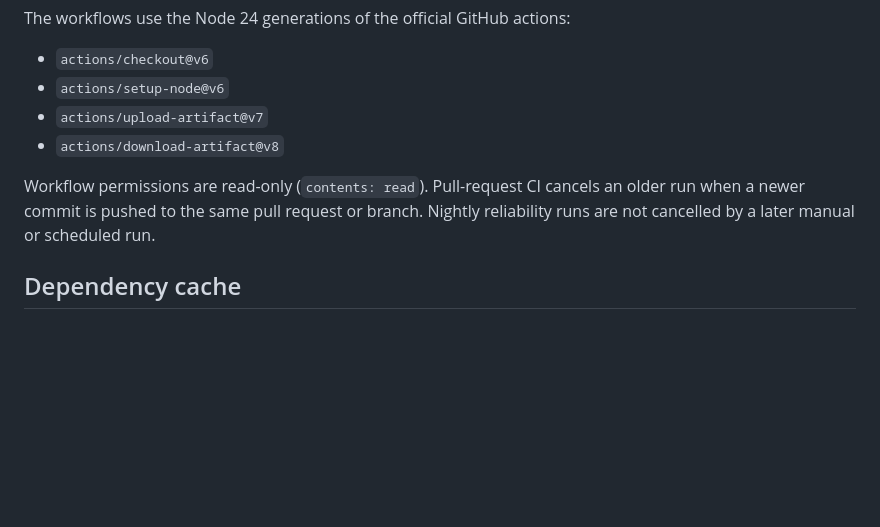
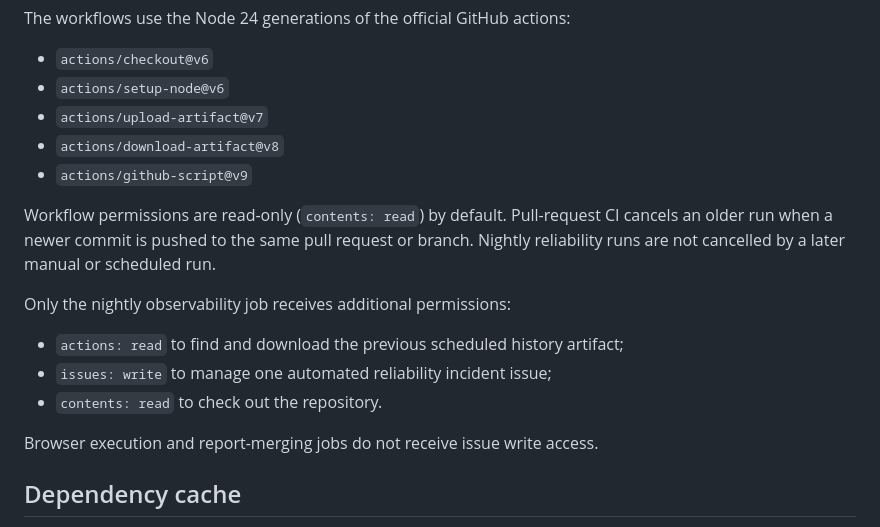
Before and after one commit to ndlong78/idphoto, a Markdown page: docs/ci.md, the part around one of its changes. GitHub-like rendering; blank space fills up the shorter version.

```diff
--- a/docs/ci.md
+++ b/docs/ci.md
@@ -10,8 +10,17 @@ The workflows use the Node 24 generations of the official GitHub actions:
 - `actions/setup-node@v6`
 - `actions/upload-artifact@v7`
 - `actions/download-artifact@v8`
+- `actions/github-script@v9`
 
-Workflow permissions are read-only (`contents: read`). Pull-request CI cancels an older run when a newer commit is pushed to the same pull request or branch. Nightly reliability runs are not cancelled by a later manual or scheduled run.
+Workflow permissions are read-only (`contents: read`) by default. Pull-request CI cancels an older run when a newer commit is pushed to the same pull request or branch. Nightly reliability runs are not cancelled by a later manual or scheduled run.
+
+Only the nightly observability job receives additional permissions:
+
+- `actions: read` to find and download the previous scheduled history artifact;
+- `issues: write` to manage one automated reliability incident issue;
+- `contents: read` to check out the repository.
+
+Browser execution and report-merging jobs do not receive issue write access.
 
 ## Dependency cache
 
```
Also changed, not shown: other parts of docs/ci.md (+38 -0 lines).
